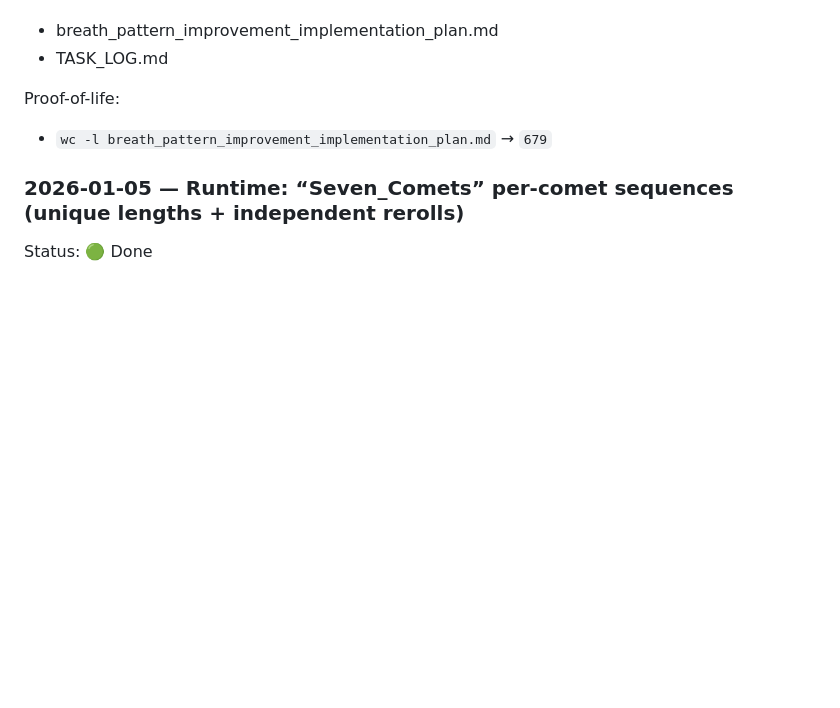
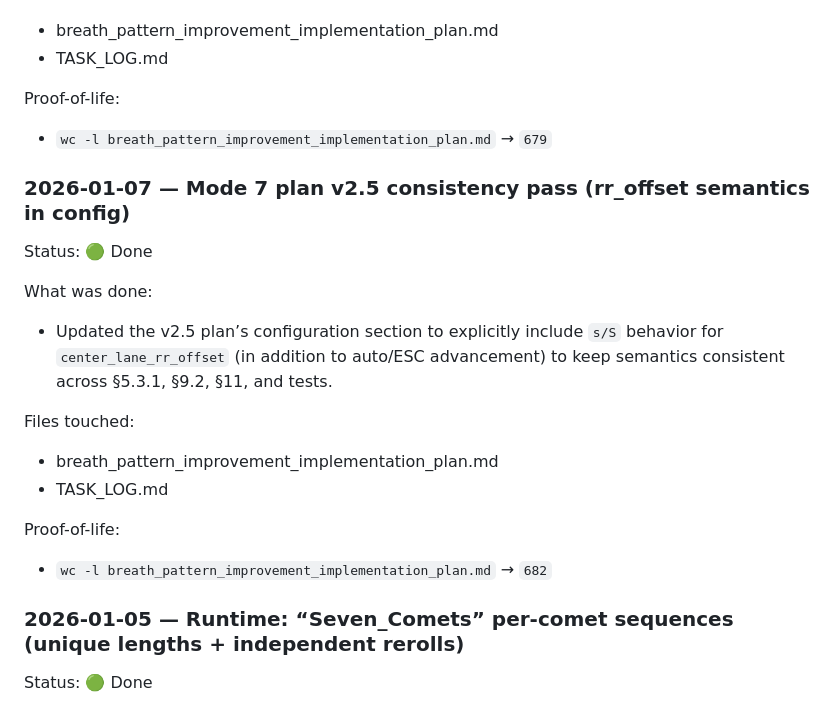
Before and after one commit to oyiptong/chromance-control, a Markdown page: TASK_LOG.md, the part around the change. Drawn GitHub-style; blank space fills up the shorter version.

```diff
--- a/TASK_LOG.md
+++ b/TASK_LOG.md
@@ -847,6 +847,20 @@ Files touched:
 Proof-of-life:
 - `wc -l breath_pattern_improvement_implementation_plan.md` → `679`
 
+### 2026-01-07 — Mode 7 plan v2.5 consistency pass (rr_offset semantics in config)
+
+Status: 🟢 Done
+
+What was done:
+- Updated the v2.5 plan’s configuration section to explicitly include `s/S` behavior for `center_lane_rr_offset` (in addition to auto/ESC advancement) to keep semantics consistent across §5.3.1, §9.2, §11, and tests.
+
+Files touched:
+- breath_pattern_improvement_implementation_plan.md
+- TASK_LOG.md
+
+Proof-of-life:
+- `wc -l breath_pattern_improvement_implementation_plan.md` → `682`
+
 ### 2026-01-05 — Runtime: “Seven_Comets” per-comet sequences (unique lengths + independent rerolls)
 
 Status: 🟢 Done
```
Also changed, not shown: breath_pattern_improvement_implementation_plan.md (+4 -1 lines), breath_pattern_improvement_implementation_prompt_5.md (added, +106 -0 lines).
